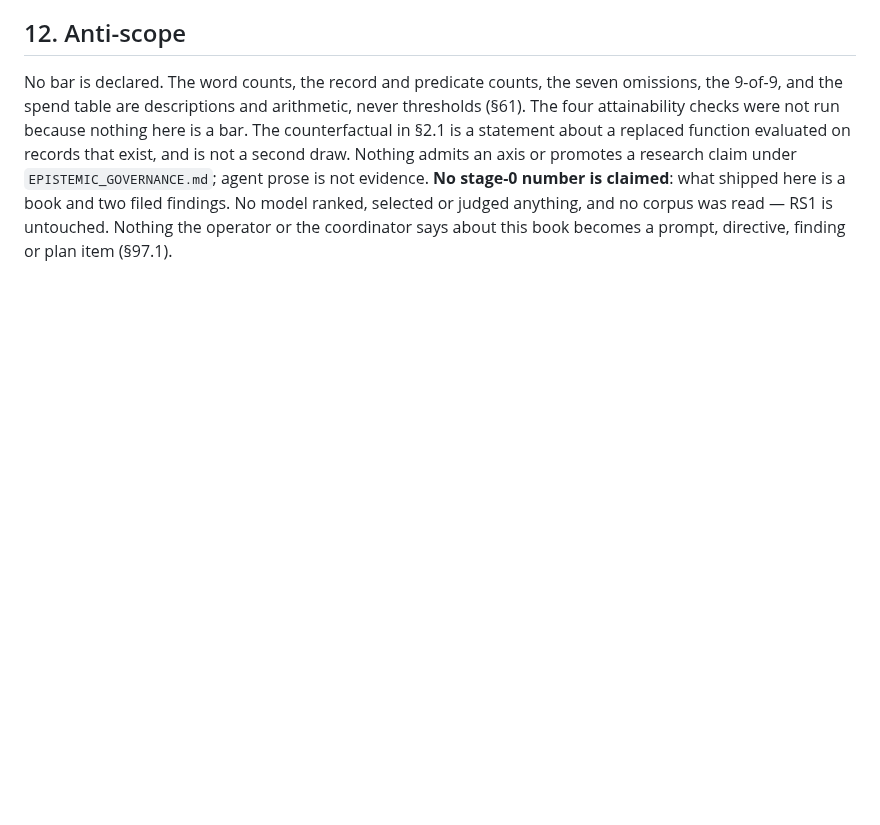
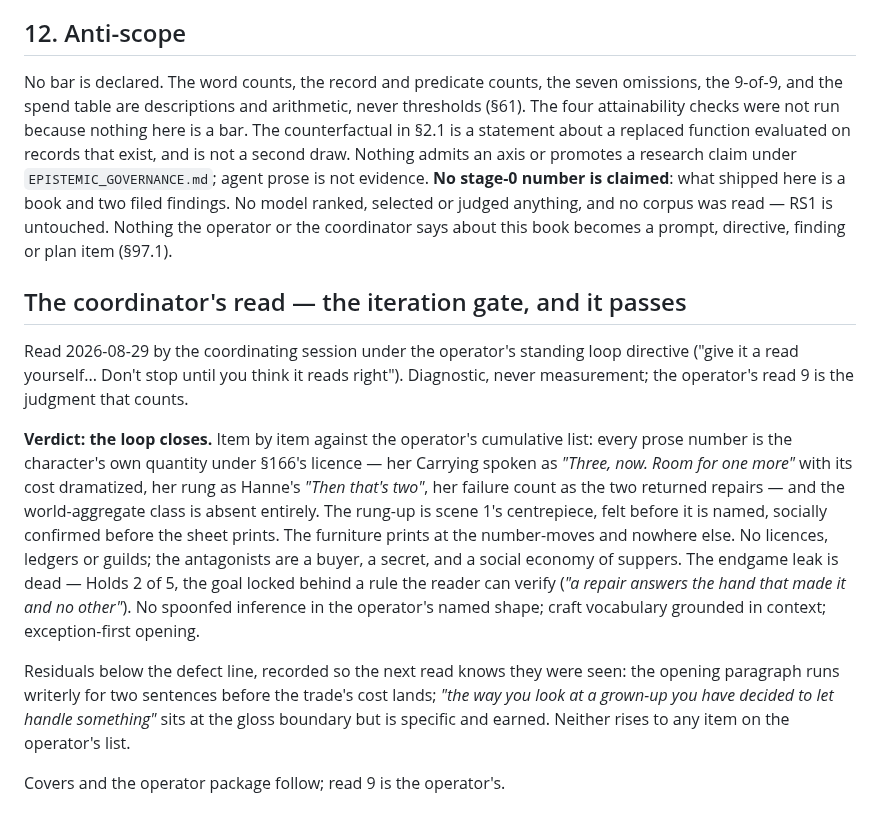
Before and after one commit to skulitom/LitHarness, a Markdown page: plan/serial-pilot-15b.md, the part around the change. GitHub-like rendering; blank space fills up the shorter version.

Commit message:
The iteration gate passes: the coordinator's read closes the loop
First chapter to pass the operator's cumulative list - prose numbers all counted-in-a-person, the rung-up as scene 1's dramatized centrepiece, no institutional register, the endgame properly locked behind a verifiable rule. Residuals recorded below the defect line. Covers and read 9 follow.

Co-Authored-By: Claude Fable 5 <noreply@anthropic.com>

```diff
--- a/plan/serial-pilot-15b.md
+++ b/plan/serial-pilot-15b.md
@@ -385,3 +385,28 @@ is not evidence. **No stage-0 number is claimed**: what shipped here is a book a
 findings. No model ranked, selected or judged anything, and no corpus was read — RS1 is untouched.
 Nothing the operator or the coordinator says about this book becomes a prompt, directive, finding
 or plan item (§97.1).
+
+## The coordinator's read — the iteration gate, and it passes
+
+Read 2026-08-29 by the coordinating session under the operator's standing loop directive
+("give it a read yourself... Don't stop until you think it reads right"). Diagnostic, never
+measurement; the operator's read 9 is the judgment that counts.
+
+**Verdict: the loop closes.** Item by item against the operator's cumulative list: every
+prose number is the character's own quantity under §166's licence — her Carrying spoken as
+*"Three, now. Room for one more"* with its cost dramatized, her rung as Hanne's *"Then
+that's two"*, her failure count as the two returned repairs — and the world-aggregate class
+is absent entirely. The rung-up is scene 1's centrepiece, felt before it is named, socially
+confirmed before the sheet prints. The furniture prints at the number-moves and nowhere
+else. No licences, ledgers or guilds; the antagonists are a buyer, a secret, and a social
+economy of suppers. The endgame leak is dead — Holds 2 of 5, the goal locked behind a
+rule the reader can verify (*"a repair answers the hand that made it and no other"*). No
+spoonfed inference in the operator's named shape; craft vocabulary grounded in context;
+exception-first opening.
+
+Residuals below the defect line, recorded so the next read knows they were seen: the
+opening paragraph runs writerly for two sentences before the trade's cost lands; *"the way
+you look at a grown-up you have decided to let handle something"* sits at the gloss
+boundary but is specific and earned. Neither rises to any item on the operator's list.
+
+Covers and the operator package follow; read 9 is the operator's.
```
